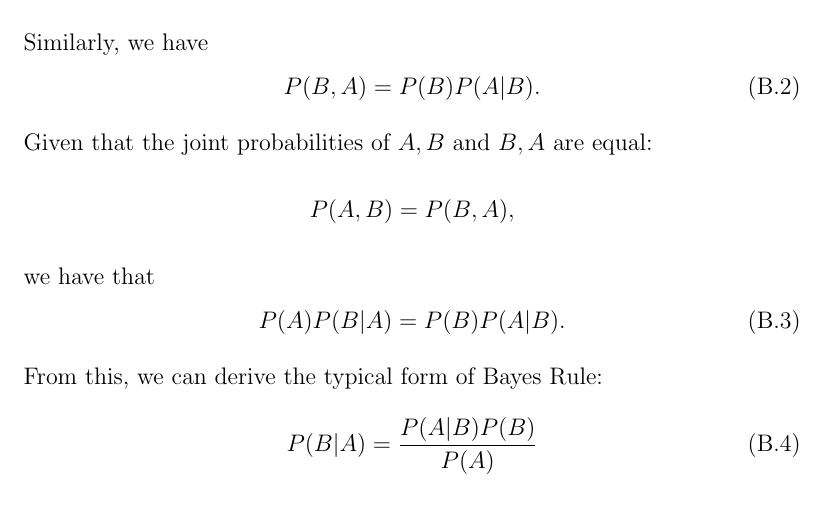
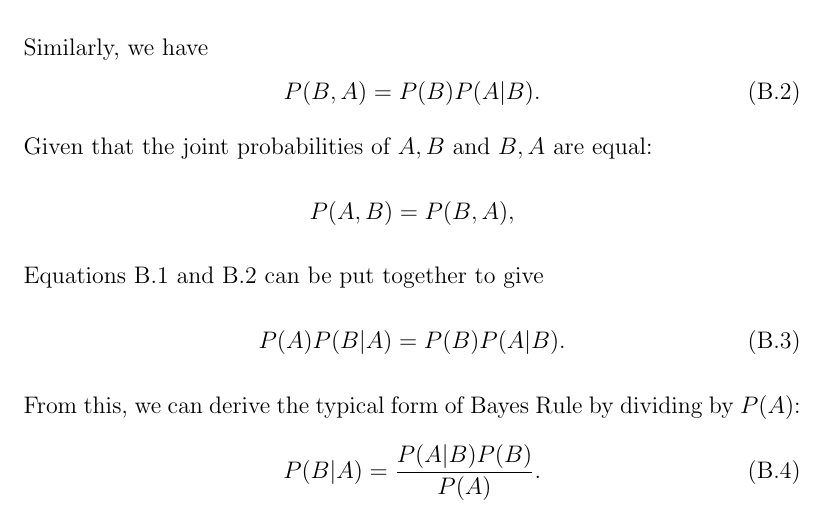
Before and after one commit to ksuchak1990/GEOG5099M, a LaTeX thesis (docs/dissertation/main.tex, which reads docs/dissertation/appendices/bayes_rule.tex): part of page 38 of 42, cut so that both start at the same text. Compiled offline with pdfLaTeX.

Commit message:
clearer writing of bayes derivation

```diff
--- a/docs/dissertation/appendices/bayes_rule.tex
+++ b/docs/dissertation/appendices/bayes_rule.tex
@@ -9,18 +9,18 @@ The joint and conditional probabilities are linked by the following relationship
     P(A, B) = P(A) P(B | A).
 \end{equation}
 Similarly, we have
-\begin{equation}
+\begin{equation}\label{eq:ba}
     P(B, A) = P(B) P(A | B).
 \end{equation}
 Given that the joint probabilities of $A, B$ and $B, A$ are equal:
 \begin{equation*}
     P(A, B) = P(B, A),
 \end{equation*}
-we have that
-\begin{equation}
+Equations \ref{eq:ab} and \ref{eq:ba} can be put together to give
+\begin{equation}\label{eq:pre_bayes}
     P(A) P(B | A) = P(B) P(A | B).
 \end{equation}
-From this, we can derive the typical form of Bayes Rule:
-\begin{equation}
-    P(B | A) = \frac{P(A | B) P(B)}{P(A)}
+From this, we can derive the typical form of Bayes Rule by dividing by $P(A)$:
+\begin{equation}\label{eq:bayes}
+    P(B | A) = \frac{P(A | B) P(B)}{P(A)}.
 \end{equation}
```
Also changed, not shown: docs/dissertation/appendices/bayes_rule.tex (2 more changed lines).
